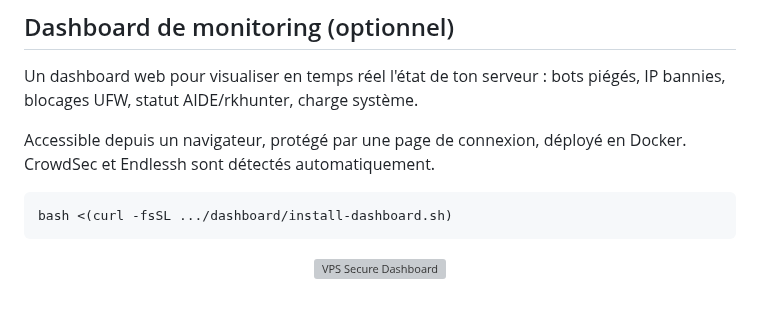
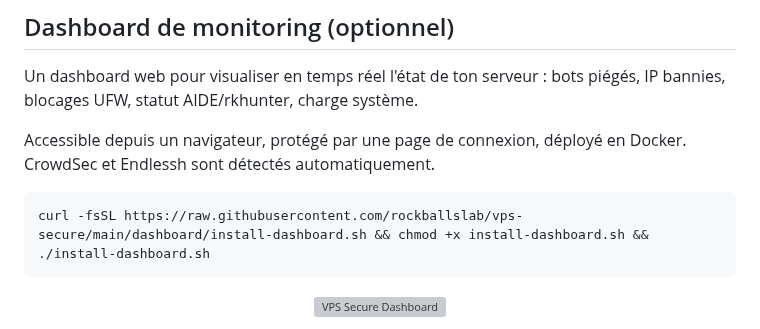
Before and after one commit to rockballslab/vps-secure, a Markdown page: README.md, the part around the change. Drawn GitHub-style; blank space fills up the shorter version; grey boxes are pictures that could not be loaded.

````diff
--- a/README.md
+++ b/README.md
@@ -412,7 +412,7 @@ ssh monvps
 
 Accessible depuis un navigateur, protégé par une page de connexion, déployé en Docker. CrowdSec et Endlessh sont détectés automatiquement.
 ```bash
-bash <(curl -fsSL .../dashboard/install-dashboard.sh)
+curl -fsSL https://raw.githubusercontent.com/rockballslab/vps-secure/main/dashboard/install-dashboard.sh && chmod +x install-dashboard.sh && ./install-dashboard.sh
 ```
 
 
````
